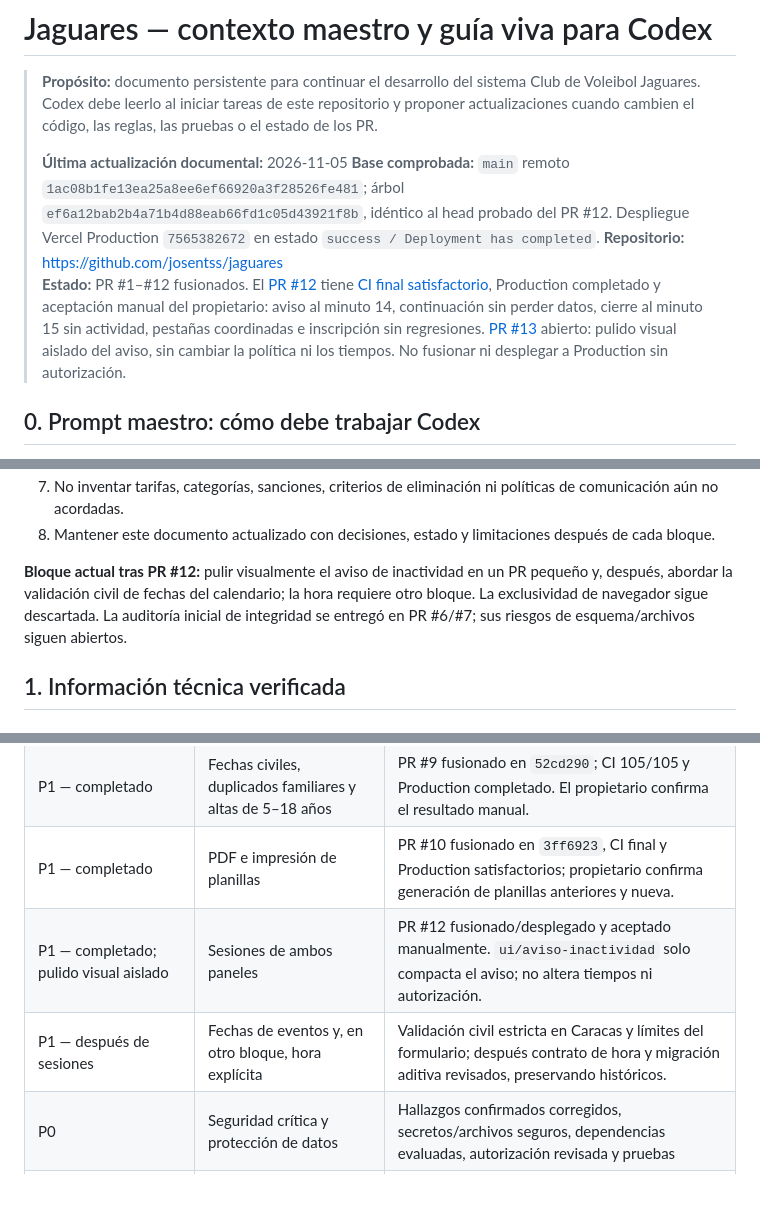
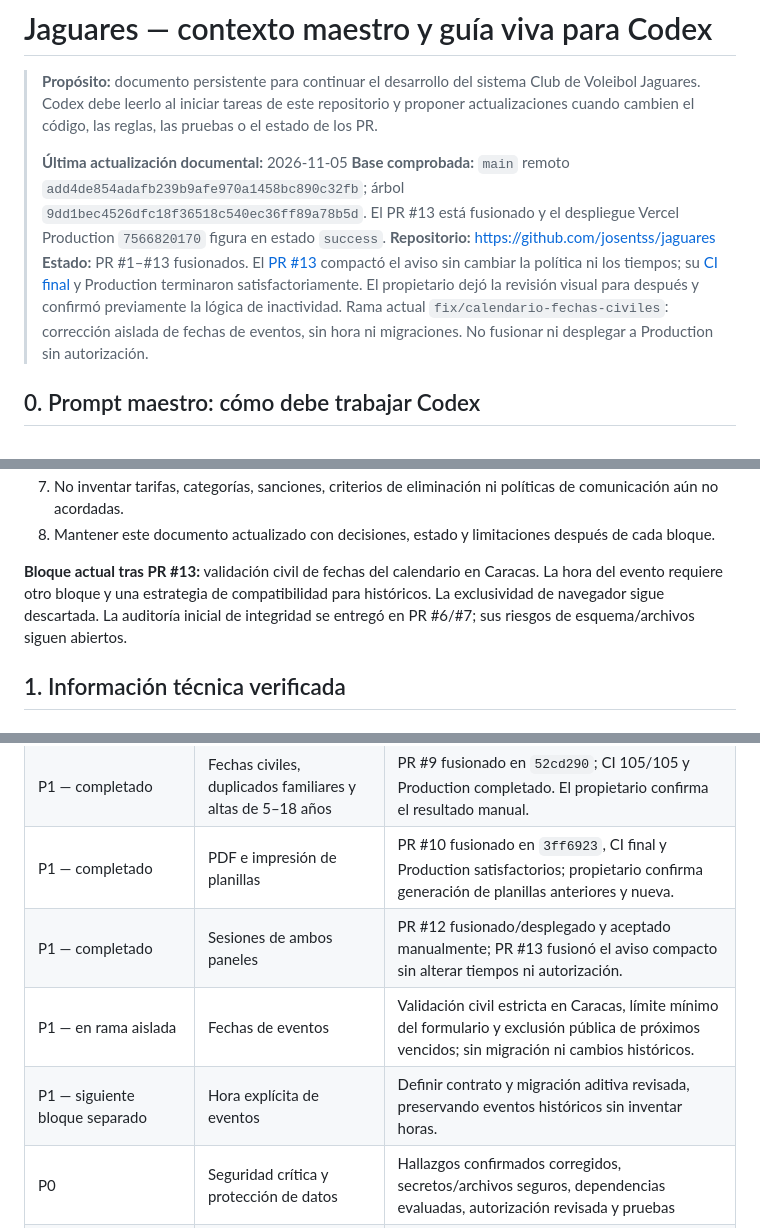
Before and after one commit to josentss/jaguares, a Markdown page: docs/CONTEXTO_MAESTRO_CODEX.md, 3 parts joined by grey strips. Rendered like a GitHub page; blank space fills up the shorter version.

Commit message:
docs: record calendar date hardening

```diff
--- a/docs/CONTEXTO_MAESTRO_CODEX.md
+++ b/docs/CONTEXTO_MAESTRO_CODEX.md
@@ -3,9 +3,9 @@
 > **Propósito:** documento persistente para continuar el desarrollo del sistema Club de Voleibol Jaguares. Codex debe leerlo al iniciar tareas de este repositorio y proponer actualizaciones cuando cambien el código, las reglas, las pruebas o el estado de los PR.
 >
 > **Última actualización documental:** 2026-11-05
-> **Base comprobada:** `main` remoto `1ac08b1fe13ea25a8ee6ef66920a3f28526fe481`; árbol `ef6a12bab2b4a71b4d88eab66fd1c05d43921f8b`, idéntico al head probado del PR #12. Despliegue Vercel Production `7565382672` en estado `success / Deployment has completed`.
+> **Base comprobada:** `main` remoto `add4de854adafb239b9afe970a1458bc890c32fb`; árbol `9dd1bec4526dfc18f36518c540ec36ff89a78b5d`. El PR #13 está fusionado y el despliegue Vercel Production `7566820170` figura en estado `success`.
 > **Repositorio:** https://github.com/josentss/jaguares
-> **Estado:** PR #1–#12 fusionados. El [PR #12](https://github.com/josentss/jaguares/pull/12) tiene [CI final satisfactorio](https://github.com/josentss/jaguares/actions/runs/41964532958), Production completado y aceptación manual del propietario: aviso al minuto 14, continuación sin perder datos, cierre al minuto 15 sin actividad, pestañas coordinadas e inscripción sin regresiones. [PR #13](https://github.com/josentss/jaguares/pull/13) abierto: pulido visual aislado del aviso, sin cambiar la política ni los tiempos. No fusionar ni desplegar a Production sin autorización.
+> **Estado:** PR #1–#13 fusionados. El [PR #13](https://github.com/josentss/jaguares/pull/13) compactó el aviso sin cambiar la política ni los tiempos; su [CI final](https://github.com/josentss/jaguares/actions/runs/41979272651) y Production terminaron satisfactoriamente. El propietario dejó la revisión visual para después y confirmó previamente la lógica de inactividad. Rama actual `fix/calendario-fechas-civiles`: corrección aislada de fechas de eventos, sin hora ni migraciones. No fusionar ni desplegar a Production sin autorización.
 
 ## 0. Prompt maestro: cómo debe trabajar Codex
 
@@ -24,7 +24,7 @@ Prioridades permanentes:
 7. No inventar tarifas, categorías, sanciones, criterios de eliminación ni políticas de comunicación aún no acordadas.
 8. Mantener este documento actualizado con decisiones, estado y limitaciones después de cada bloque.
 
-**Bloque actual tras PR #12:** pulir visualmente el aviso de inactividad en un PR pequeño y, después, abordar la validación civil de fechas del calendario; la hora requiere otro bloque. La exclusividad de navegador sigue descartada. La auditoría inicial de integridad se entregó en PR #6/#7; sus riesgos de esquema/archivos siguen abiertos.
+**Bloque actual tras PR #13:** validación civil de fechas del calendario en Caracas. La hora del evento requiere otro bloque y una estrategia de compatibilidad para históricos. La exclusividad de navegador sigue descartada. La auditoría inicial de integridad se entregó en PR #6/#7; sus riesgos de esquema/archivos siguen abiertos.
 
 ## 1. Información técnica verificada
 
@@ -256,8 +259,9 @@ No bloquear fases técnicas independientes por la ausencia de estas decisiones.
 | P0 — recuperación confirmada por el propietario | Recuperar la inscripción y comprobar los recorridos principales | PR #8 fusionado/desplegado, CI 89/89; propietario confirma inscripciones y recorridos habituales. Nuevos hallazgos registrados por separado |
 | P1 — completado | Fechas civiles, duplicados familiares y altas de 5–18 años | PR #9 fusionado en `52cd290`; CI 105/105 y Production completado. El propietario confirma el resultado manual. |
 | P1 — completado | PDF e impresión de planillas | PR #10 fusionado en `3ff6923`, CI final y Production satisfactorios; propietario confirma generación de planillas anteriores y nueva. |
-| P1 — completado; pulido visual aislado | Sesiones de ambos paneles | PR #12 fusionado/desplegado y aceptado manualmente. `ui/aviso-inactividad` solo compacta el aviso; no altera tiempos ni autorización. |
-| P1 — después de sesiones | Fechas de eventos y, en otro bloque, hora explícita | Validación civil estricta en Caracas y límites del formulario; después contrato de hora y migración aditiva revisados, preservando históricos. |
+| P1 — completado | Sesiones de ambos paneles | PR #12 fusionado/desplegado y aceptado manualmente; PR #13 fusionó el aviso compacto sin alterar tiempos ni autorización. |
+| P1 — en rama aislada | Fechas de eventos | Validación civil estricta en Caracas, límite mínimo del formulario y exclusión pública de próximos vencidos; sin migración ni cambios históricos. |
+| P1 — siguiente bloque separado | Hora explícita de eventos | Definir contrato y migración aditiva revisada, preservando eventos históricos sin inventar horas. |
 | P0 | Seguridad crítica y protección de datos | Hallazgos confirmados corregidos, secretos/archivos seguros, dependencias evaluadas, autorización revisada y pruebas |
 | P1 — PR #6/#7 fusionados; esquema real pendiente | Integridad de identidades, cédulas, atletas y perfiles | CI confirmado; completar pruebas manuales autenticadas y auditar duplicados/constraints históricos con acceso de lectura |
 | P2 | Migraciones, auditoría y ciclo de vida | Esquema reproducible, eventos trazables, archivado y política de borrado definida |
```
Also changed, not shown: other parts of docs/CONTEXTO_MAESTRO_CODEX.md (+9 -1 lines), docs/PRUEBAS_MANUALES_WEB.md (+2 -1 lines), docs/SEGUIMIENTO_PRUEBAS_WEB.md (+9 -1 lines).
